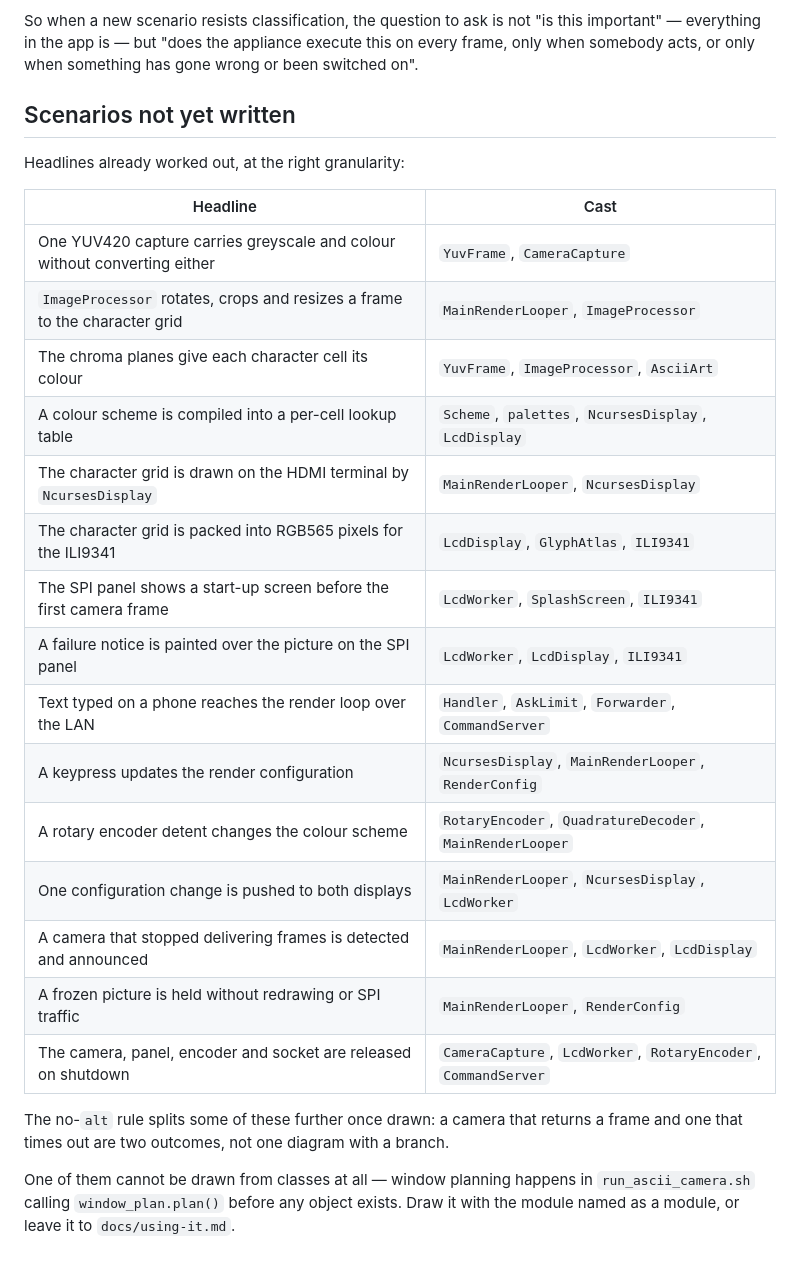
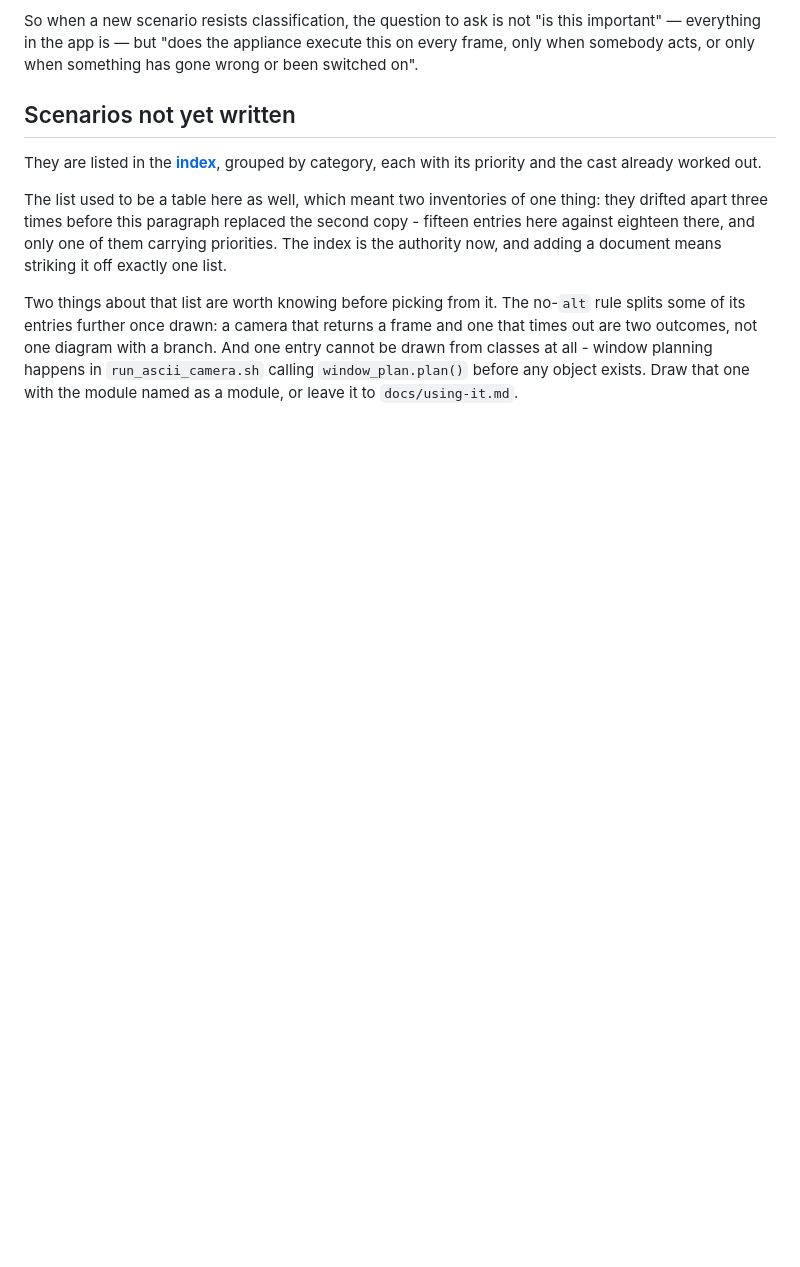
Before and after one commit to replicant1/AsciiArt-Pi, a Markdown page: docs/how-to-write-scenario-docs.md, the part around the change. Drawn GitHub-style; blank space fills up the shorter version.

Commit message:
docs: one inventory of the unwritten scenarios, not two
The "scenarios not yet written" table leaves how-to-write-scenario-docs.md and
becomes a link to the index, which already grouped the same list by category
and ranked it by priority.

Two inventories of one thing drifted apart three times before this: fifteen
entries in the how-to against eighteen in the index, and only one of the two
carrying priorities. That history is recorded in the paragraph that replaced
the table, because it is the argument against putting it back.

The table's Cast column was worked out and would have been thrown away by a
bare link, so it moves to the index rather than dying there. The three entries
that never had a cast - a parse that fails, a request the model declines, and
an ask being written down - have one now, and all twenty-six distinct names
across the eighteen cast lines were checked against the generated class map
and the modules under src/ rather than typed from memory. None dangle.

The index is now the complete inventory: headline, category, priority and
cast, in one place, so adding a document means striking it off exactly one
list.

Kept from the deleted section, because they are guidance for a writer rather
than inventory: the no-`alt` rule splitting some entries once drawn, and the
one entry that cannot be drawn from classes at all, window planning happening
in run_ascii_camera.sh before any object exists.

Not done, and deliberately: splitting src/capture/camera.py into yuv_frame.py
and camera_capture.py was asked for conditional on being idiomatic, and it is
not. One class per module is a Java convention rather than a Python one, and
this project groups related classes on purpose - six of its nineteen
class-bearing modules hold more than one, and encoder.py is the same shape as
camera.py, a small helper class beside the thing that drives it. Nothing
imports YuvFrame: it is constructed in exactly one place, CameraCapture._wrap,
and read by attribute access everywhere else, so yuv_frame.py would be a
module whose only importer is its sibling, separated from the only code that
knows its buffer layout. The file is 193 lines.

Co-Authored-By: Claude Opus 5 (1M context) <noreply@anthropic.com>

```diff
--- a/docs/how-to-write-scenario-docs.md
+++ b/docs/how-to-write-scenario-docs.md
@@ -396,30 +396,19 @@ wrong or been switched on".
 
 ## Scenarios not yet written
 
-Headlines already worked out, at the right granularity:
+They are listed in the **[index](scenarios/SCENARIO_INDEX.md)**, grouped by
+category, each with its priority and the cast already worked out.
 
-| Headline | Cast |
-|---|---|
-| One YUV420 capture carries greyscale and colour without converting either | `YuvFrame`, `CameraCapture` |
-| `ImageProcessor` rotates, crops and resizes a frame to the character grid | `MainRenderLooper`, `ImageProcessor` |
-| The chroma planes give each character cell its colour | `YuvFrame`, `ImageProcessor`, `AsciiArt` |
-| A colour scheme is compiled into a per-cell lookup table | `Scheme`, `palettes`, `NcursesDisplay`, `LcdDisplay` |
-| The character grid is drawn on the HDMI terminal by `NcursesDisplay` | `MainRenderLooper`, `NcursesDisplay` |
-| The character grid is packed into RGB565 pixels for the ILI9341 | `LcdDisplay`, `GlyphAtlas`, `ILI9341` |
-| The SPI panel shows a start-up screen before the first camera frame | `LcdWorker`, `SplashScreen`, `ILI9341` |
-| A failure notice is painted over the picture on the SPI panel | `LcdWorker`, `LcdDisplay`, `ILI9341` |
-| Text typed on a phone reaches the render loop over the LAN | `Handler`, `AskLimit`, `Forwarder`, `CommandServer` |
-| A keypress updates the render configuration | `NcursesDisplay`, `MainRenderLooper`, `RenderConfig` |
-| A rotary encoder detent changes the colour scheme | `RotaryEncoder`, `QuadratureDecoder`, `MainRenderLooper` |
-| One configuration change is pushed to both displays | `MainRenderLooper`, `NcursesDisplay`, `LcdWorker` |
-| A camera that stopped delivering frames is detected and announced | `MainRenderLooper`, `LcdWorker`, `LcdDisplay` |
-| A frozen picture is held without redrawing or SPI traffic | `MainRenderLooper`, `RenderConfig` |
-| The camera, panel, encoder and socket are released on shutdown | `CameraCapture`, `LcdWorker`, `RotaryEncoder`, `CommandServer` |
+The list used to be a table here as well, which meant two inventories of one
+thing: they drifted apart three times before this paragraph replaced the
+second copy - fifteen entries here against eighteen there, and only one of
+them carrying priorities. The index is the authority now, and adding a
+document means striking it off exactly one list.
 
-The no-`alt` rule splits some of these further once drawn: a camera that
+Two things about that list are worth knowing before picking from it. The
+no-`alt` rule splits some of its entries further once drawn: a camera that
 returns a frame and one that times out are two outcomes, not one diagram with
-a branch.
-
-One of them cannot be drawn from classes at all — window planning happens in
-`run_ascii_camera.sh` calling `window_plan.plan()` before any object exists.
-Draw it with the module named as a module, or leave it to `docs/using-it.md`.
+a branch. And one entry cannot be drawn from classes at all - window planning
+happens in `run_ascii_camera.sh` calling `window_plan.plan()` before any
+object exists. Draw that one with the module named as a module, or leave it to
+`docs/using-it.md`.
```
Also changed, not shown: docs/scenarios/SCENARIO_INDEX.md (+18 -0 lines).
